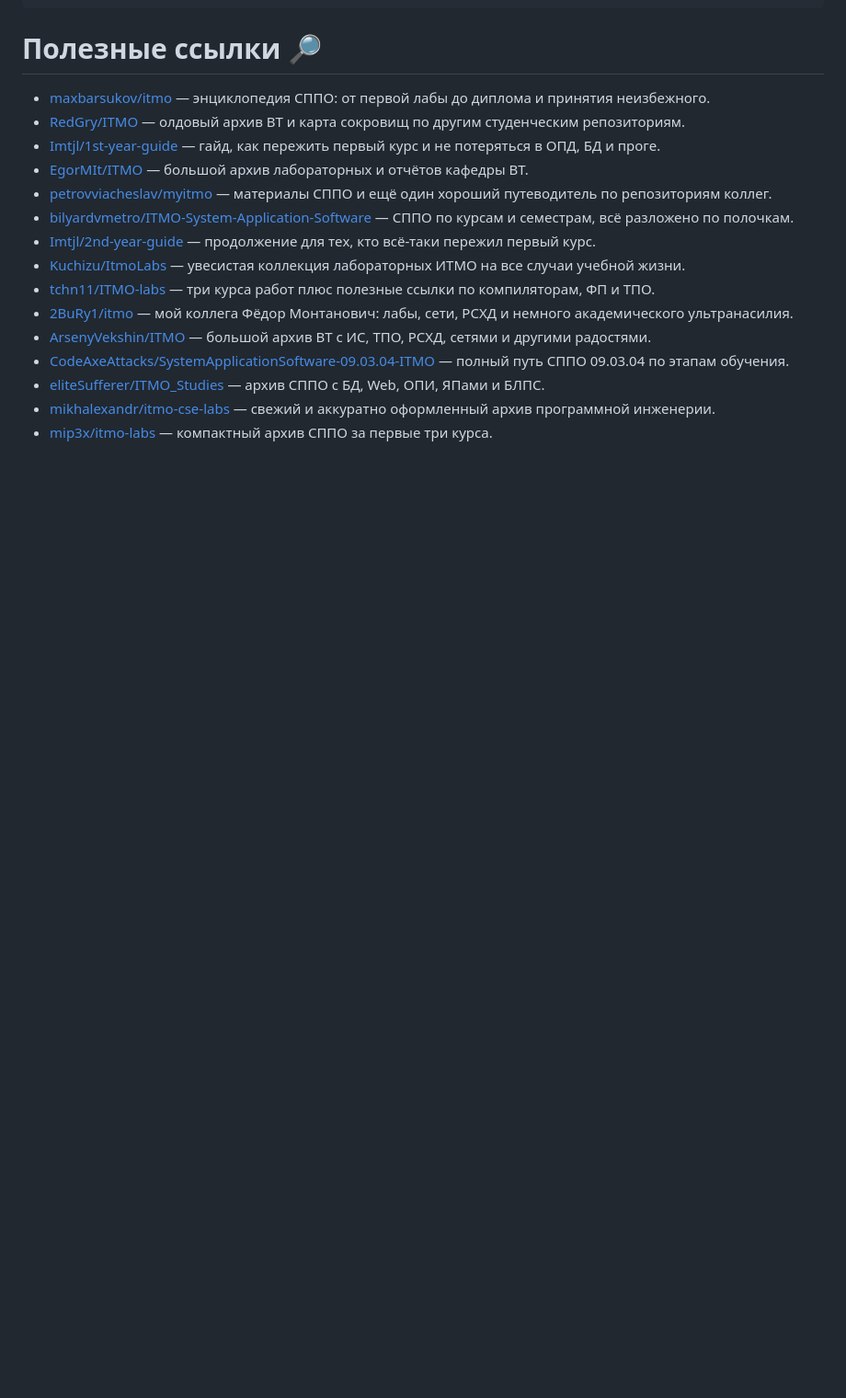
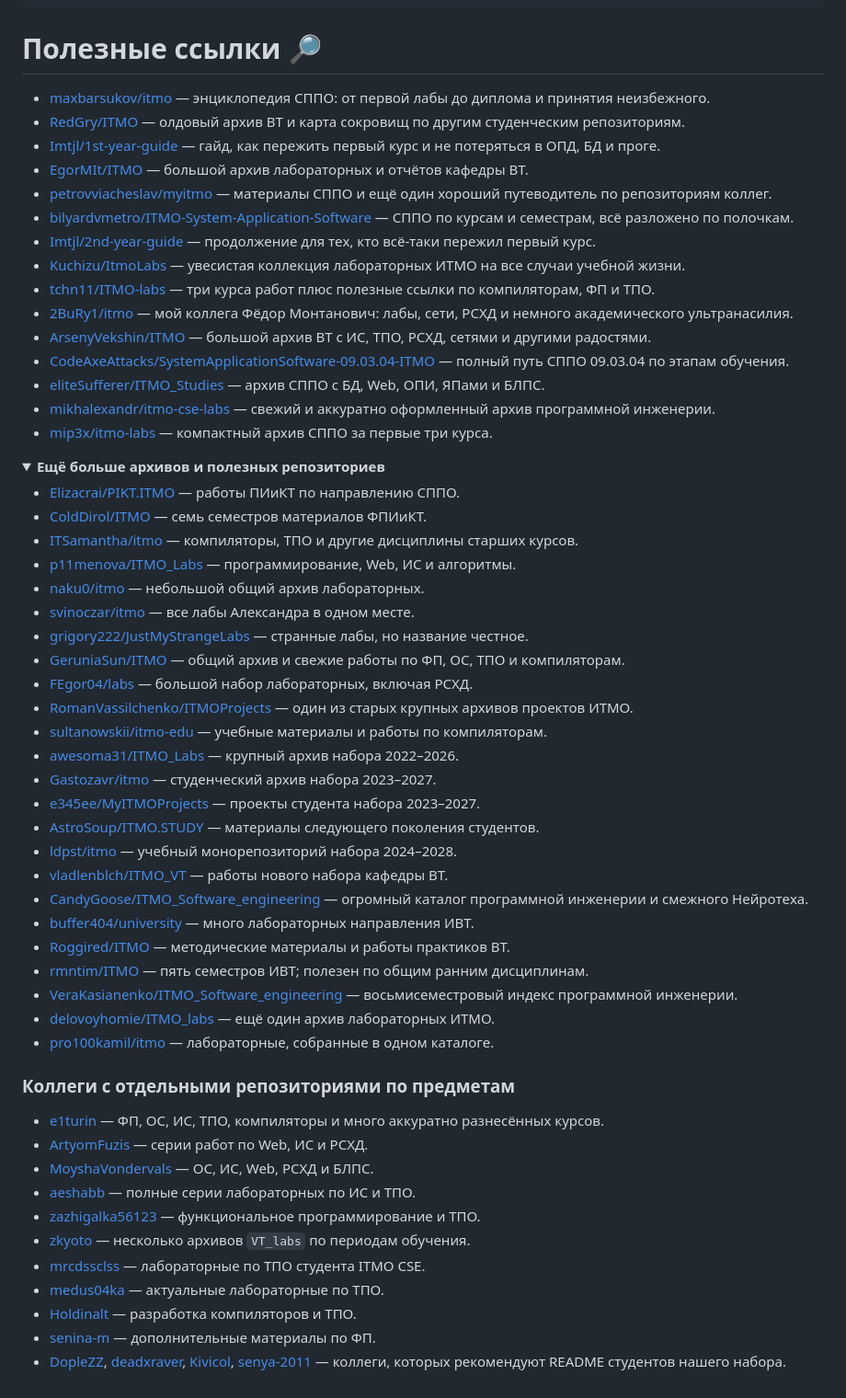
Before and after one commit to Vaneshik/VT-Labs, a Markdown page: README.md, the part around one of its changes. Shown at 92% size. Drawn GitHub-style; folded sections open; blank space fills up the shorter version.

Commit message:
Expand ITMO repositories catalog

```diff
--- a/README.md
+++ b/README.md
@@ -117,3 +117,46 @@
 * [eliteSufferer/ITMO_Studies](https://github.com/eliteSufferer/ITMO_Studies) — архив СППО с БД, Web, ОПИ, ЯПами и БЛПС.
 * [mikhalexandr/itmo-cse-labs](https://github.com/mikhalexandr/itmo-cse-labs) — свежий и аккуратно оформленный архив программной инженерии.
 * [mip3x/itmo-labs](https://github.com/mip3x/itmo-labs) — компактный архив СППО за первые три курса.
+
+<details>
+<summary><b>Ещё больше архивов и полезных репозиториев</b></summary>
+
+* [Elizacrai/PIKT.ITMO](https://github.com/Elizacrai/PIKT.ITMO) — работы ПИиКТ по направлению СППО.
+* [ColdDirol/ITMO](https://github.com/ColdDirol/ITMO) — семь семестров материалов ФПИиКТ.
+* [ITSamantha/itmo](https://github.com/ITSamantha/itmo) — компиляторы, ТПО и другие дисциплины старших курсов.
+* [p11menova/ITMO_Labs](https://github.com/p11menova/ITMO_Labs) — программирование, Web, ИС и алгоритмы.
+* [naku0/itmo](https://github.com/naku0/itmo) — небольшой общий архив лабораторных.
+* [svinoczar/itmo](https://github.com/svinoczar/itmo) — все лабы Александра в одном месте.
+* [grigory222/JustMyStrangeLabs](https://github.com/grigory222/JustMyStrangeLabs) — странные лабы, но название честное.
+* [GeruniaSun/ITMO](https://github.com/GeruniaSun/ITMO) — общий архив и свежие работы по ФП, ОС, ТПО и компиляторам.
+* [FEgor04/labs](https://github.com/FEgor04/labs) — большой набор лабораторных, включая РСХД.
+* [RomanVassilchenko/ITMOProjects](https://github.com/RomanVassilchenko/ITMOProjects) — один из старых крупных архивов проектов ИТМО.
+* [sultanowskii/itmo-edu](https://github.com/sultanowskii/itmo-edu) — учебные материалы и работы по компиляторам.
+* [awesoma31/ITMO_Labs](https://github.com/awesoma31/ITMO_Labs) — крупный архив набора 2022–2026.
+* [Gastozavr/itmo](https://github.com/Gastozavr/itmo) — студенческий архив набора 2023–2027.
+* [e345ee/MyITMOProjects](https://github.com/e345ee/MyITMOProjects) — проекты студента набора 2023–2027.
+* [AstroSoup/ITMO.STUDY](https://github.com/AstroSoup/ITMO.STUDY) — материалы следующего поколения студентов.
+* [ldpst/itmo](https://github.com/ldpst/itmo) — учебный монорепозиторий набора 2024–2028.
+* [vladlenblch/ITMO_VT](https://github.com/vladlenblch/ITMO_VT) — работы нового набора кафедры ВТ.
+* [CandyGoose/ITMO_Software_engineering](https://github.com/CandyGoose/ITMO_Software_engineering) — огромный каталог программной инженерии и смежного Нейротеха.
+* [buffer404/university](https://github.com/buffer404/university) — много лабораторных направления ИВТ.
+* [Roggired/ITMO](https://github.com/Roggired/ITMO) — методические материалы и работы практиков ВТ.
+* [rmntim/ITMO](https://github.com/rmntim/ITMO) — пять семестров ИВТ; полезен по общим ранним дисциплинам.
+* [VeraKasianenko/ITMO_Software_engineering](https://github.com/VeraKasianenko/ITMO_Software_engineering) — восьмисеместровый индекс программной инженерии.
+* [delovoyhomie/ITMO_labs](https://github.com/delovoyhomie/ITMO_labs) — ещё один архив лабораторных ИТМО.
+* [pro100kamil/itmo](https://github.com/pro100kamil/itmo) — лабораторные, собранные в одном каталоге.
+
+### Коллеги с отдельными репозиториями по предметам
+
+* [e1turin](https://github.com/e1turin) — ФП, ОС, ИС, ТПО, компиляторы и много аккуратно разнесённых курсов.
+* [ArtyomFuzis](https://github.com/ArtyomFuzis) — серии работ по Web, ИС и РСХД.
+* [MoyshaVondervals](https://github.com/MoyshaVondervals) — ОС, ИС, Web, РСХД и БЛПС.
+* [aeshabb](https://github.com/aeshabb) — полные серии лабораторных по ИС и ТПО.
+* [zazhigalka56123](https://github.com/zazhigalka56123) — функциональное программирование и ТПО.
+* [zkyoto](https://github.com/zkyoto) — несколько архивов `VT_labs` по периодам обучения.
+* [mrcdssclss](https://github.com/mrcdssclss) — лабораторные по ТПО студента ITMO CSE.
+* [medus04ka](https://github.com/medus04ka) — актуальные лабораторные по ТПО.
+* [Holdinalt](https://github.com/Holdinalt) — разработка компиляторов и ТПО.
+* [senina-m](https://github.com/senina-m) — дополнительные материалы по ФП.
+* [DopleZZ](https://github.com/DopleZZ), [deadxraver](https://github.com/deadxraver), [Kivicol](https://github.com/Kivicol), [senya-2011](https://github.com/senya-2011) — коллеги, которых рекомендуют README студентов нашего набора.
+
```
Also changed, not shown: other parts of README.md (+1 -0 lines).
